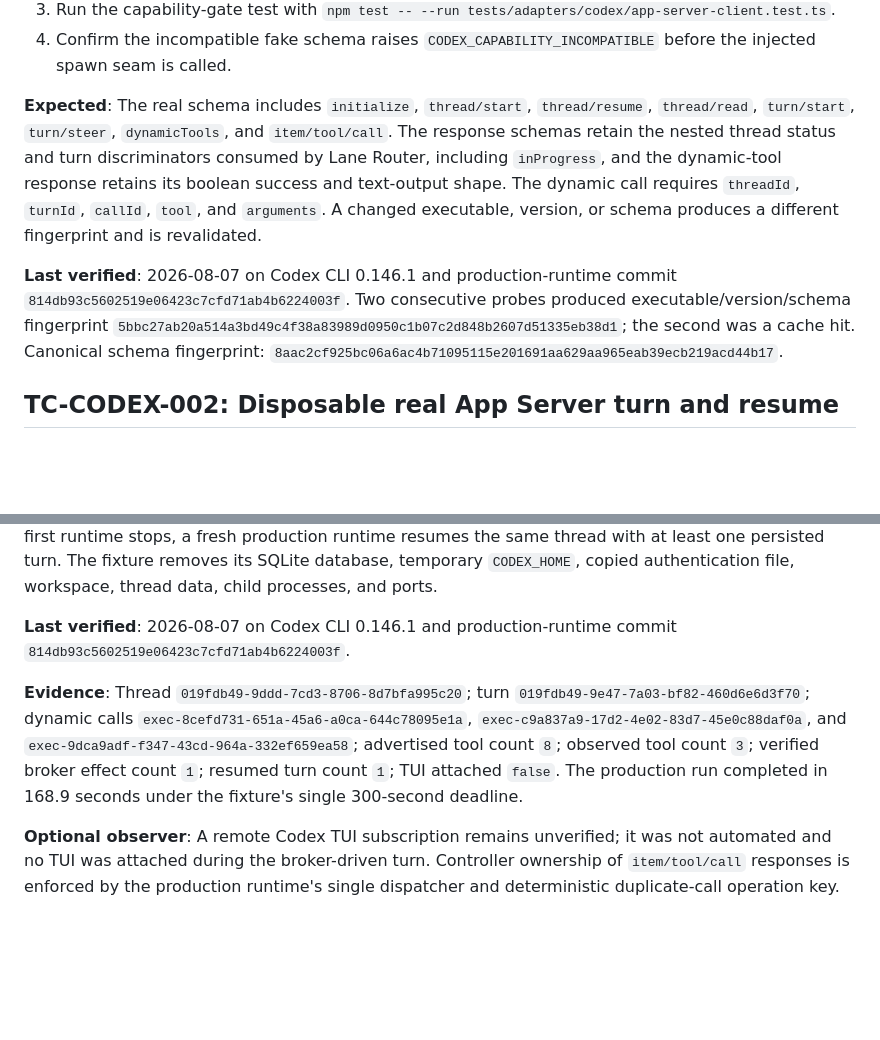
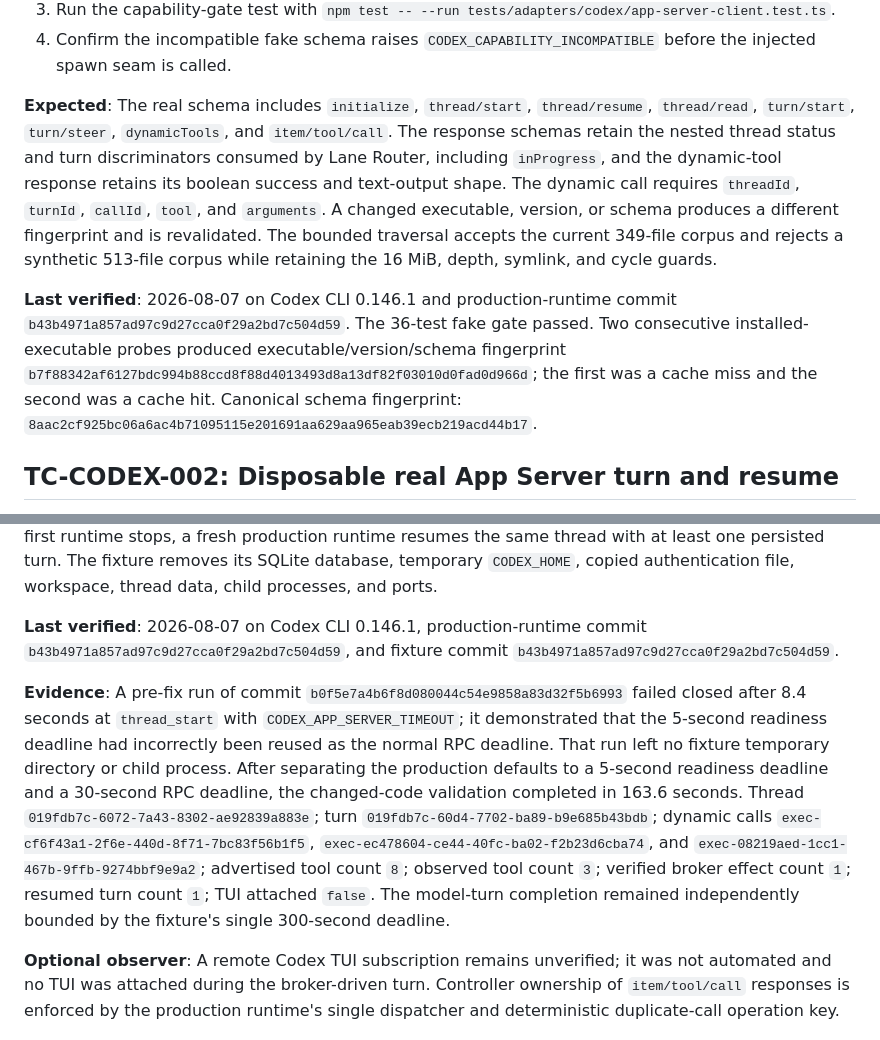
Before and after one commit to MotionlessPeri/lane-router, a Markdown page: docs/manual-tests.md, 2 parts joined by grey strips. GitHub-like rendering; blank space fills up the shorter version.

Commit message:
docs: refresh verified codex runtime evidence

```diff
--- a/docs/manual-tests.md
+++ b/docs/manual-tests.md
@@ -17,9 +17,9 @@ These cases verify the experimental Codex App Server boundary that deterministic
 3. Run the capability-gate test with `npm test -- --run tests/adapters/codex/app-server-client.test.ts`.
 4. Confirm the incompatible fake schema raises `CODEX_CAPABILITY_INCOMPATIBLE` before the injected spawn seam is called.
 
-**Expected**: The real schema includes `initialize`, `thread/start`, `thread/resume`, `thread/read`, `turn/start`, `turn/steer`, `dynamicTools`, and `item/tool/call`. The response schemas retain the nested thread status and turn discriminators consumed by Lane Router, including `inProgress`, and the dynamic-tool response retains its boolean success and text-output shape. The dynamic call requires `threadId`, `turnId`, `callId`, `tool`, and `arguments`. A changed executable, version, or schema produces a different fingerprint and is revalidated.
+**Expected**: The real schema includes `initialize`, `thread/start`, `thread/resume`, `thread/read`, `turn/start`, `turn/steer`, `dynamicTools`, and `item/tool/call`. The response schemas retain the nested thread status and turn discriminators consumed by Lane Router, including `inProgress`, and the dynamic-tool response retains its boolean success and text-output shape. The dynamic call requires `threadId`, `turnId`, `callId`, `tool`, and `arguments`. A changed executable, version, or schema produces a different fingerprint and is revalidated. The bounded traversal accepts the current 349-file corpus and rejects a synthetic 513-file corpus while retaining the 16 MiB, depth, symlink, and cycle guards.
 
-**Last verified**: 2026-08-07 on Codex CLI 0.146.1 and production-runtime commit `814db93c5602519e06423c7cfd71ab4b6224003f`. Two consecutive probes produced executable/version/schema fingerprint `5bbc27ab20a514a3bd49c4f38a83989d0950c1b07c2d848b2607d51335eb38d1`; the second was a cache hit. Canonical schema fingerprint: `8aac2cf925bc06a6ac4b71095115e201691aa629aa965eab39ecb219acd44b17`.
+**Last verified**: 2026-08-07 on Codex CLI 0.146.1 and production-runtime commit `b43b4971a857ad97c9d27cca0f29a2bd7c504d59`. The 36-test fake gate passed. Two consecutive installed-executable probes produced executable/version/schema fingerprint `b7f88342af6127bdc994b88ccd8f88d4013493d8a13df82f03010d0fad0d966d`; the first was a cache miss and the second was a cache hit. Canonical schema fingerprint: `8aac2cf925bc06a6ac4b71095115e201691aa629aa965eab39ecb219acd44b17`.
 
 ## TC-CODEX-002: Disposable real App Server turn and resume
 
@@ -40,8 +40,8 @@ These cases verify the experimental Codex App Server boundary that deterministic
 
 **Expected**: The production runtime initializes over `127.0.0.1`, starts a thread containing all eight strict Lane Router tools, and the production scheduler sends a wake containing ordered IDs but no message body. The model fetches the message through `lane_message_get`, identifies itself through `lane_whoami`, and performs one `lane_send`; the real broker database contains exactly one expected effect. After the first runtime stops, a fresh production runtime resumes the same thread with at least one persisted turn. The fixture removes its SQLite database, temporary `CODEX_HOME`, copied authentication file, workspace, thread data, child processes, and ports.
 
-**Last verified**: 2026-08-07 on Codex CLI 0.146.1 and production-runtime commit `814db93c5602519e06423c7cfd71ab4b6224003f`.
+**Last verified**: 2026-08-07 on Codex CLI 0.146.1, production-runtime commit `b43b4971a857ad97c9d27cca0f29a2bd7c504d59`, and fixture commit `b43b4971a857ad97c9d27cca0f29a2bd7c504d59`.
 
-**Evidence**: Thread `019fdb49-9ddd-7cd3-8706-8d7bfa995c20`; turn `019fdb49-9e47-7a03-bf82-460d6e6d3f70`; dynamic calls `exec-8cefd731-651a-45a6-a0ca-644c78095e1a`, `exec-c9a837a9-17d2-4e02-83d7-45e0c88daf0a`, and `exec-9dca9adf-f347-43cd-964a-332ef659ea58`; advertised tool count `8`; observed tool count `3`; verified broker effect count `1`; resumed turn count `1`; TUI attached `false`. The production run completed in 168.9 seconds under the fixture's single 300-second deadline.
+**Evidence**: A pre-fix run of commit `b0f5e7a4b6f8d080044c54e9858a83d32f5b6993` failed closed after 8.4 seconds at `thread_start` with `CODEX_APP_SERVER_TIMEOUT`; it demonstrated that the 5-second readiness deadline had incorrectly been reused as the normal RPC deadline. That run left no fixture temporary directory or child process. After separating the production defaults to a 5-second readiness deadline and a 30-second RPC deadline, the changed-code validation completed in 163.6 seconds. Thread `019fdb7c-6072-7a43-8302-ae92839a883e`; turn `019fdb7c-60d4-7702-ba89-b9e685b43bdb`; dynamic calls `exec-cf6f43a1-2f6e-440d-8f71-7bc83f56b1f5`, `exec-ec478604-ce44-40fc-ba02-f2b23d6cba74`, and `exec-08219aed-1cc1-467b-9ffb-9274bbf9e9a2`; advertised tool count `8`; observed tool count `3`; verified broker effect count `1`; resumed turn count `1`; TUI attached `false`. The model-turn completion remained independently bounded by the fixture's single 300-second deadline.
 
 **Optional observer**: A remote Codex TUI subscription remains unverified; it was not automated and no TUI was attached during the broker-driven turn. Controller ownership of `item/tool/call` responses is enforced by the production runtime's single dispatcher and deterministic duplicate-call operation key.
```
